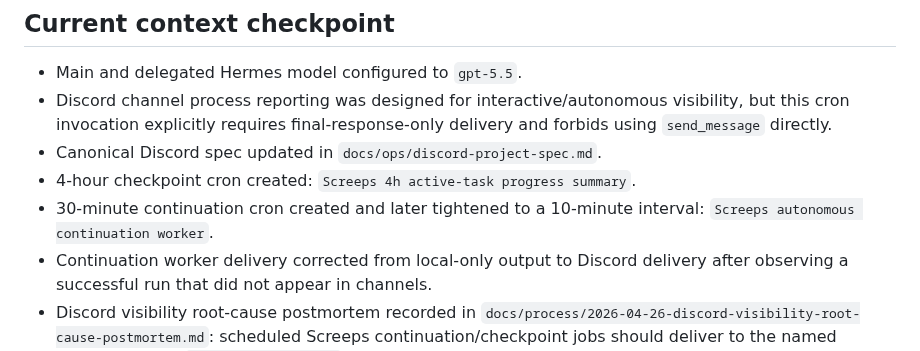
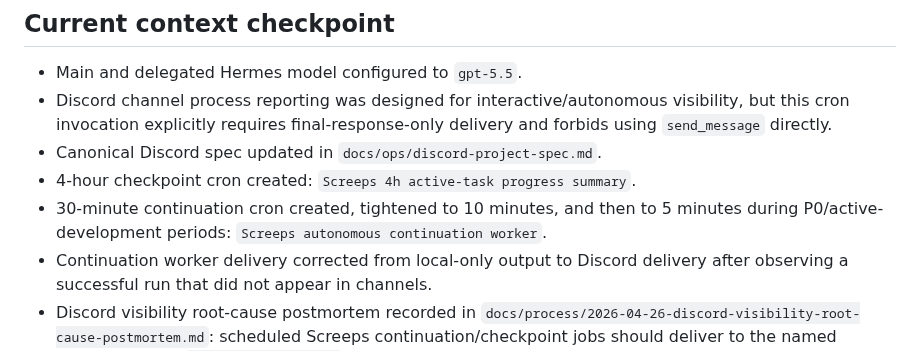
Before and after one commit to lanyusea/screeps, a Markdown page: docs/process/active-work-state.md, the part around the change. GitHub-like rendering.

```diff
--- a/docs/process/active-work-state.md
+++ b/docs/process/active-work-state.md
@@ -188,7 +188,7 @@ If any task remains open for more than 4 hours without a final conclusion, publi
 - Discord channel process reporting was designed for interactive/autonomous visibility, but this cron invocation explicitly requires final-response-only delivery and forbids using `send_message` directly.
 - Canonical Discord spec updated in `docs/ops/discord-project-spec.md`.
 - 4-hour checkpoint cron created: `Screeps 4h active-task progress summary`.
-- 30-minute continuation cron created and later tightened to a 10-minute interval: `Screeps autonomous continuation worker`.
+- 30-minute continuation cron created, tightened to 10 minutes, and then to 5 minutes during P0/active-development periods: `Screeps autonomous continuation worker`.
 - Continuation worker delivery corrected from local-only output to Discord delivery after observing a successful run that did not appear in channels.
 - Discord visibility root-cause postmortem recorded in `docs/process/2026-04-26-discord-visibility-root-cause-postmortem.md`: scheduled Screeps continuation/checkpoint jobs should deliver to the named project channel `discord:#task-queue`; global/home notifications may use home channel `1497537021378564200`; avoid sending global notices to thread `1497579848594493560`.
 - Background terminal process completion notifications can bypass normal `send_message`/cron delivery routing and return to the invoking thread; future global/public long-running shell tasks should avoid `notify_on_complete=true` and instead poll/wait then report through the intended channel/cron delivery path.
```
Also changed, not shown: docs/ops/roadmap.md (+1 -0 lines).
